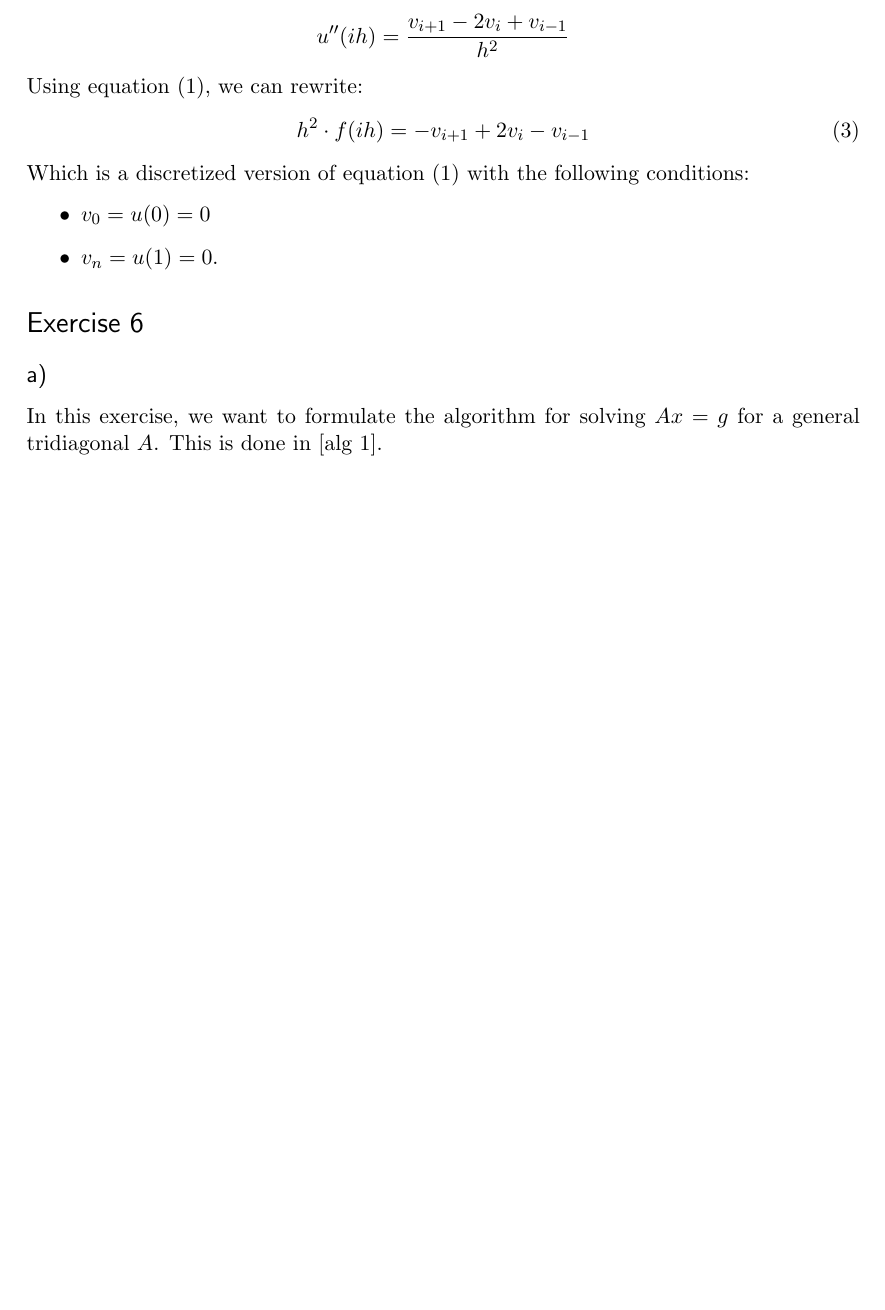
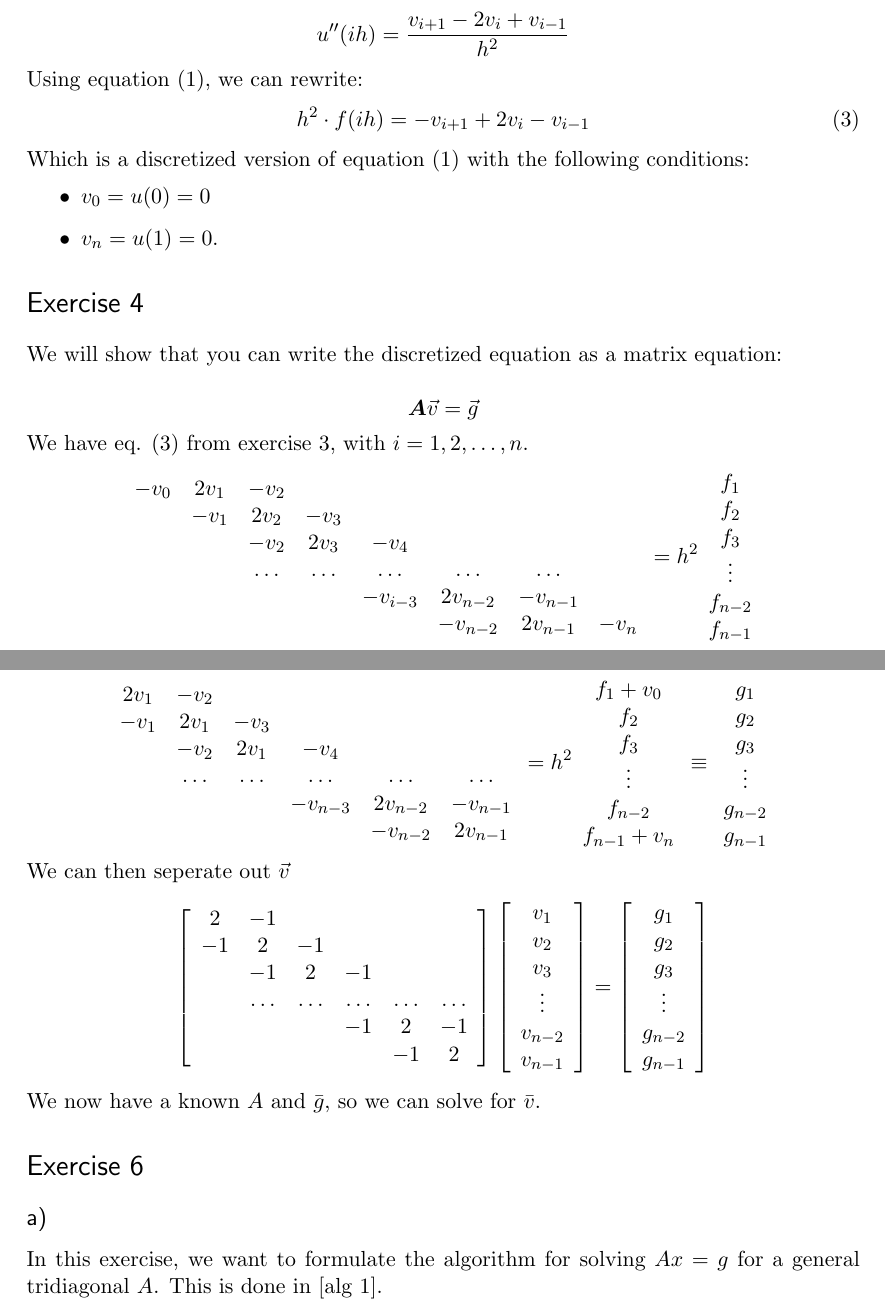
Before and after one commit to sim-hal/FYS3150-Project-1, a LaTeX document (project_1.tex): part of page 2 of 3 before the commit and two parts of pages 2 and 3 of 4 after it, the two joined at a grey line, cut so that both start at the same text, the shorter picture padded with empty space. Compiled offline with pdfLaTeX.

Commit message:
Add files via upload
I added exercise 4

```diff
--- a/project_1.tex
+++ b/project_1.tex
@@ -44,17 +64,16 @@
 % (This matches ConTeXt defaults)
 
 %%% ToC (table of contents) APPEARANCE
-\usepackage[nottoc,notlof,notlot]{tocbibind} % Put the bibliography in the ToC
-\usepackage[titles,subfigure]{tocloft} % Alter the style of the Table of Contents
+\usepackage[nottoc,notlof,notlot]{tocbibind}% Put the bibliography in the ToC
+\usepackage[titles,subfigure]{tocloft}% Alter the style of the Table of Contents
 \renewcommand{\cftsecfont}{\rmfamily\mdseries\upshape}
 \renewcommand{\cftsecpagefont}{\rmfamily\mdseries\upshape} % No bold!
 
-\usepackage{amsmath}
 \usepackage{amsfonts}
 %\usepackage{mathcal}
 
 % Pseudocode
-\usepackage[]{algorithm}
+\usepackage{algorithm}
 \usepackage{algpseudocode}[noend]
 
 %%% END Article customizations
@@ -108,2 +140,0 @@ The equation can be solved for \(u''(a)\)
-Assuming a sufficiently small value for h, we can approximate and discretize with \(u(ih) \approx v_i\). Here, \(i \in \{0, 1, .., n\}\) (meaning \(n=\dfrac{1}{h}\)), and:
-\[u''(ih) = \dfrac{v_{i+1} - 2v_i +v_{i-1}}{h^2} \]
@@ -110,15 +150,102 @@ Assuming a sufficiently small value for h, we can approximate and discretize wit
+$n=\dfrac{1}{h}$), and:
+\[
+u''(ih)=\dfrac{v_{i+1}-2v_{i}+v_{i-1}}{h^{2}}
+\]
 Using equation (1), we can rewrite:
-\begin{equation}h^2 \cdot f(ih) = -v_{i+1} + 2v_i - v_{i-1}\end{equation}
-Which is a discretized version of equation (1) with the following conditions:
+\begin{equation}
+h^{2}\cdot f(ih)=-v_{i+1}+2v_{i}-v_{i-1}
+\end{equation}
+Which is a discretized version of equation (1) with the following
+conditions:
 \begin{itemize}
-	\item \(v_0=u(0)=0\)
-	\item \(v_{n}=u(1)=0\).
+\item $v_{0}=u(0)=0$
+\item $v_{n}=u(1)=0$.
 \end{itemize}
+
+\section*{Exercise 4}
+
+We will show that you can write the discretized equation as a matrix
+equation:
+
+\[
+\boldsymbol{A}\vec{v}=\vec{g}
+\]
+We have eq. (3) from exercise 3, with $i=1,2,\dots,n$.
+\[
+\begin{array}{cccccccc}
+-v_{0} & 2v_{1} & -v_{2}\\
+ & -v_{1} & 2v_{2} & -v_{3}\\
+ &  & -v_{2} & 2v_{3} & -v_{4}\\
+ &  & \dots & \dots & \dots & \dots & \dots\\
+ &  &  &  & -v_{i-3} & 2v_{n-2} & -v_{n-1}\\
+ &  &  &  &  & -v_{n-2} & 2v_{n-1} & -v_{n}
+\end{array}=h{{}^2}\begin{array}{c}
+f_{1}\\
+f_{2}\\
+f_{3}\\
+\vdots\\
+f_{n-2}\\
+f_{n-1}
+\end{array}
+\]
+we know $v_{0}$and $v_{n}$
+
+\[
+\begin{array}{cccccc}
+2v_{1} & -v_{2}\\
+-v_{1} & 2v_{1} & -v_{3}\\
+ & -v_{2} & 2v_{1} & -v_{4}\\
+ & \dots & \dots & \dots & \dots & \dots\\
+ &  &  & -v_{n-3} & 2v_{n-2} & -v_{n-1}\\
+ &  &  &  & -v_{n-2} & 2v_{n-1}
+\end{array}=h{{}^2}\begin{array}{c}
+f_{1}+v_{0}\\
+f_{2}\\
+f_{3}\\
+\vdots\\
+f_{n-2}\\
+f_{n-1}+v_{n}
+\end{array}\equiv\begin{array}{c}
+g_{1}\\
+g_{2}\\
+g_{3}\\
+\vdots\\
+g_{n-2}\\
+g_{n-1}
+\end{array}
+\]
+We can then seperate out $\vec{v}$
+\[
+\left[\begin{array}{cccccc}
+2 & -1\\
+-1 & 2 & -1\\
+ & -1 & 2 & -1\\
+ & \dots & \dots & \dots & \dots & \dots\\
+ &  &  & -1 & 2 & -1\\
+ &  &  &  & -1 & 2
+\end{array}\right]\left[\begin{array}{c}
+v_{1}\\
+v_{2}\\
+v_{3}\\
+\vdots\\
+v_{n-2}\\
+v_{n-1}
+\end{array}\right]=\left[\begin{array}{c}
+g_{1}\\
+g_{2}\\
+g_{3}\\
+\vdots\\
+g_{n-2}\\
+g_{n-1}
+\end{array}\right]
+\]
+We now have a known $A$ and $\bar{g}$, so we can solve for $\bar{v}$.
 
 \section*{Exercise 6}
 
 \subsection*{a)}
 
-In this exercise, we want to formulate the algorithm for solving $Ax = g$ for a general tridiagonal $A$. This is done in [alg \ref{alg:general}].
+In this exercise, we want to formulate the algorithm for solving $Ax=g$
+for a general tridiagonal $A$. This is done in {[}alg \ref{alg:general}{]}.
 
 \begin{algorithm}
```
Also changed, not shown: project_1.tex (142 more changed lines).
